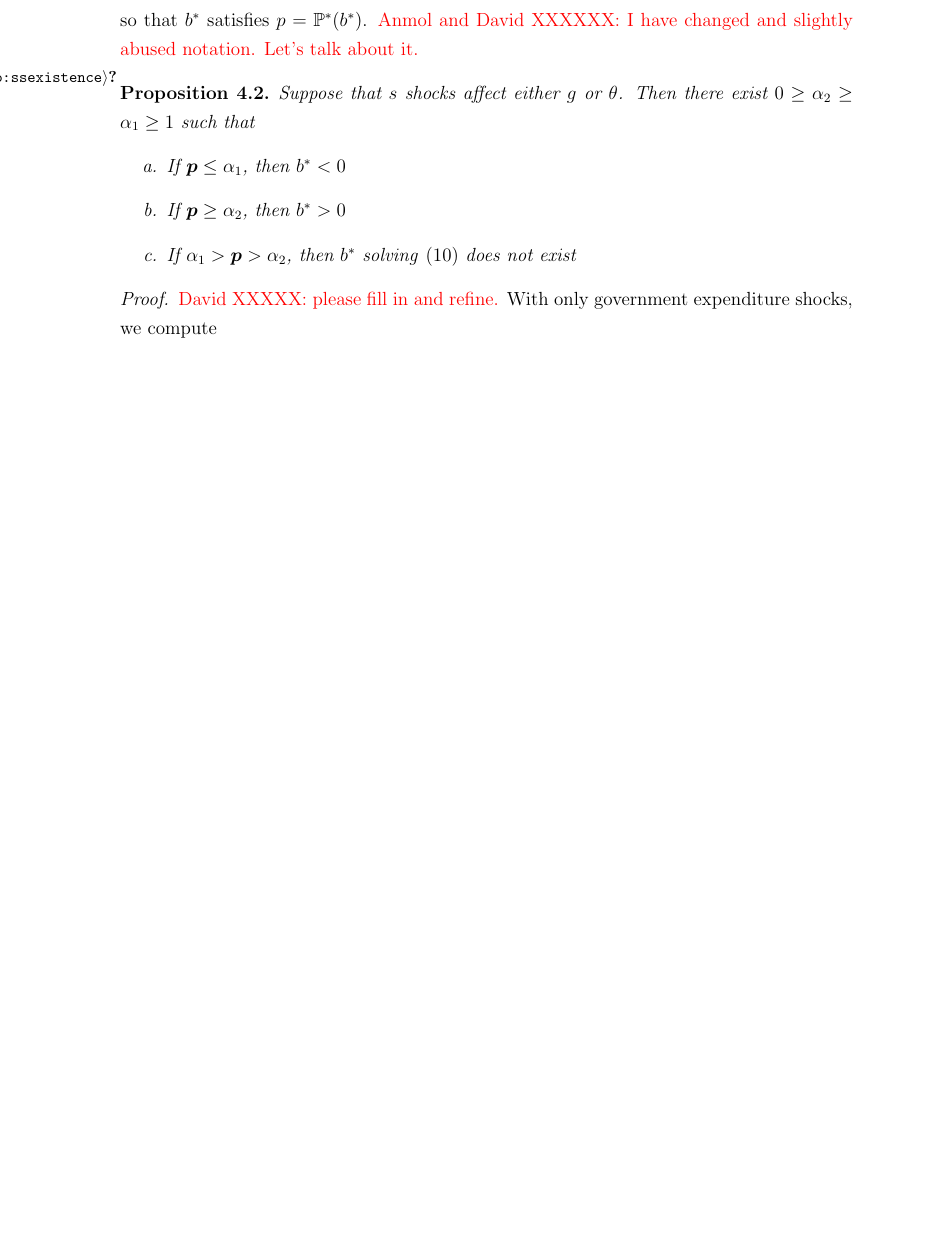
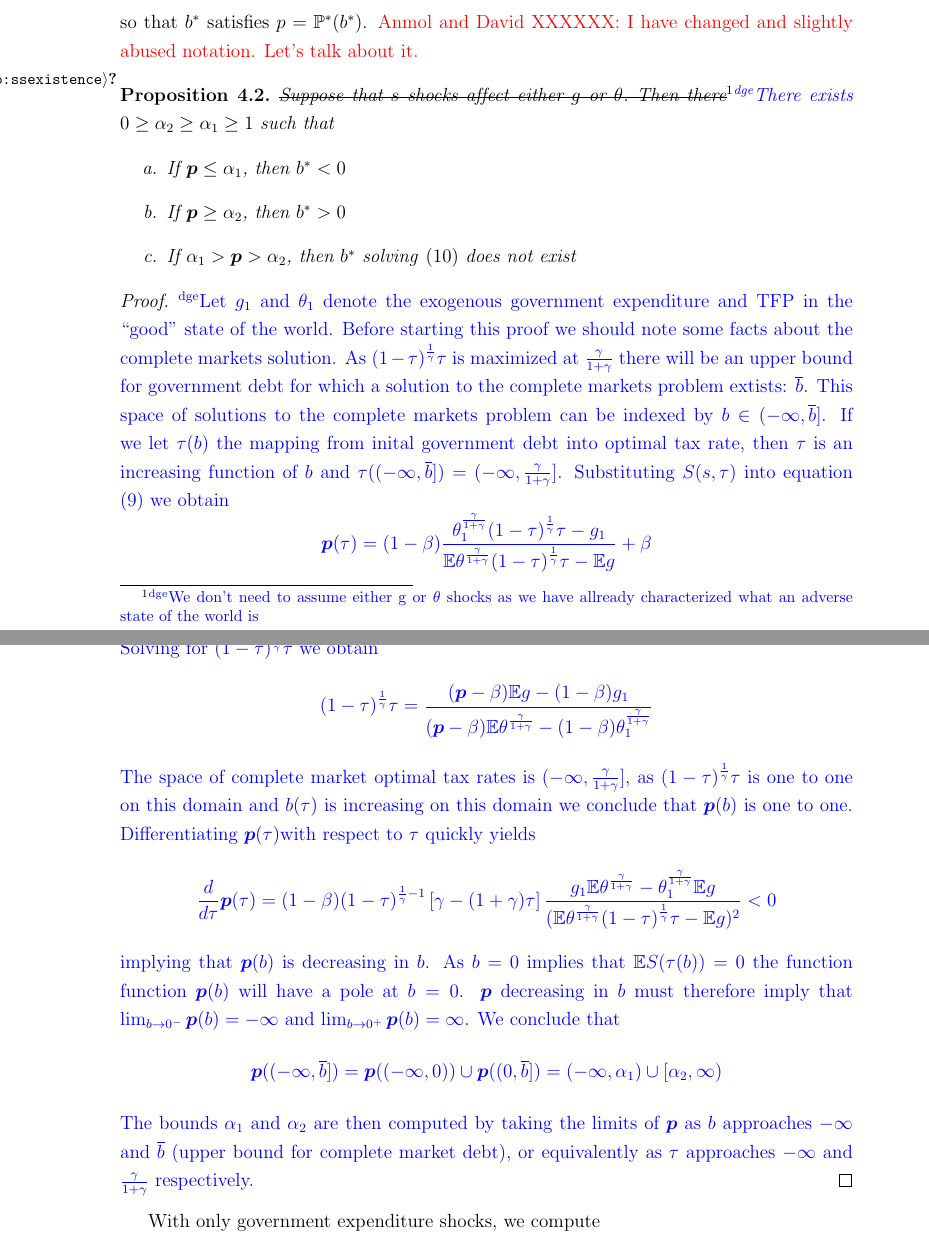
Before and after one commit to apb296/BEGS-writeup, a LaTeX paper (BEGS2-presentation/BEGS2_paper.tex): part of page 7 of 18 before the commit and two parts of pages 7 and 8 of 19 after it, the two joined at a grey line, cut so that both start at the same text, the shorter picture padded with empty space. Compiled offline with pdfLaTeX; a missing bibliography style is replaced by a similar one.

Commit message:
Some initial edits.  First stab at proof of proposition 4.2

```diff
--- a/BEGS2-presentation/BEGS2_paper.tex
+++ b/BEGS2-presentation/BEGS2_paper.tex
@@ -5,14 +5,20 @@
 \usepackage{ifthen,latexsym,syntonly}
 \usepackage{setspace}
 \usepackage[showrefs]{refcheck}  %use this to show equation and section labels
-\usepackage{color}
 \usepackage[round,comma,authoryear]{natbib}   % for natbib
 \usepackage{subfigure}
 \usepackage{float}
 \usepackage{epstopdf}
 \usepackage{bm}
+\usepackage{soul}
 
+%commands to allow for easy editing
+\usepackage[usenames,dvipsnames]{color}
 
+%command to insert editing comments or track changes
+\newcommand{\dge}[1]{\textcolor{blue}{$^{\textrm{dge}}${#1}}}
+\newcommand{\apb}[1]{\textcolor{green}{$^{\textrm{apb}}${#1}}}
+\newcommand{\tsj}[1]{\textcolor{red}{$^{\textrm{tsj}}${#1}}}
 
 \bibliographystyle{mynat}
 
@@ -343,7 +349,7 @@ so that $b^*$ satisfies $p={\mathbb P}^*(b^*)$.
 
 
 \begin{proposition}\label{prop:ssexistence}
-Suppose that $s$ shocks affect either $g$ or $\theta$.  Then there exist $0 \geq \alpha_2\geq\alpha_1\geq1$
+\st{Suppose that $s$ shocks affect either $g$ or $\theta$.  Then there}\footnote{\dge{We don't need to assume either g or $\theta$ shocks as we have allready characterized what an adverse state of the world is}}\dge{There exists} $0 \geq \alpha_2\geq\alpha_1\geq1$
 such that
   \begin{itemize}
    \item[a.] If $\bm{p}\leq \alpha_1$, then $b^* < 0$ % government holds assets in steady state
@@ -352,8 +358,20 @@ such that
   \end{itemize}
 
 \end{proposition}
-\begin{proof}
-\textcolor{red}{David XXXXX: please fill in and refine.}
+\begin{proof}  \dge{Let $g_1$ and $\theta_1$ denote the exogenous government expenditure and TFP in the ``good'' state of the world.  Before starting this proof we should note some facts about the complete markets solution.  As $(1-\tau)^\frac1\gamma\tau$ is maximized at $\frac\gamma{1+\gamma}$ there will be an upper bound for government debt for which a solution to the complete markets problem extists: $\overline b$.  This space of solutions to the complete markets problem can be indexed by $b\in(-\infty,\overline b]$.  If we let $\tau(b)$ the mapping from inital government debt into optimal tax rate, then $\tau$ is an increasing function of $b$ and $\tau((-\infty,\overline b]) = (-\infty,\frac{\gamma}{1+\gamma}]$.    Substituting $S(s,\tau)$ into equation \eqref{eqn:optPP} we obtain
+\[
+	\bm p(\tau) = (1-\beta)\frac{\theta_1^\frac\gamma{1+\gamma}(1-\tau)^\frac1\gamma\tau-g_1}{\EE\theta^\frac\gamma{1+\gamma}(1-\tau)^\frac1\gamma\tau - \EE g} + \beta
+\]  Solving for $(1-\tau)^\frac1\gamma\tau$ we obtain
+\[
+	(1-\tau)^\frac{1}{\gamma}\tau = \frac{(\bm p-\beta)\EE g-(1-\beta)g_1}{(\bm p - \beta)\EE\theta^\frac{\gamma}{1+\gamma}-(1-\beta)\theta_1^\frac{\gamma}{1+\gamma}}
+\]  The space of complete market optimal tax rates is $(-\infty,\frac\gamma{1+\gamma}]$, as $(1-\tau)^\frac1\gamma\tau$ is one to one on this domain and $b(\tau)$ is increasing on this domain we conclude that $\bm p(b)$ is one to one. Differentiating $\bm p(\tau)$with respect to $\tau$ quickly yields
+\[
+	\frac{d}{d\tau} \bm p(\tau) = (1-\beta)(1-\tau)^{\frac1\gamma-1}\left[\gamma-(1+\gamma)\tau\right]\frac{g_1\EE\theta^\frac{\gamma}{1+\gamma}-\theta_1^\frac\gamma{1+\gamma}\EE g }{(\EE\theta^\frac\gamma{1+\gamma}(1-\tau)^\frac1\gamma\tau-\EE g)^2} <0
+\] implying that $\bm p(b)$ is decreasing in $b$.  As $b =0$ implies that $\EE S(\tau(b)) =0$ the function function $\bm p(b)$ will have a pole at $b = 0$.  $\bm p$ decreasing in $b$ must therefore imply that $\lim_{b\rightarrow0^{-} } \bm p(b) = -\infty$ and $\lim_{b\rightarrow 0^+} \bm p(b) = \infty$.  We conclude that
+\[
+	\bm p((-\infty,\overline b]) = \bm p((-\infty,0))\cup \bm p((0,\overline b]) = (-\infty,\alpha_1)\cup[\alpha_2,\infty)
+\]The bounds $\alpha_1$ and $\alpha_2$ are then computed by taking the limits of $\bm p$ as $b$ approaches $-\infty$ and $\overline b$ (upper bound for complete market debt), or equivalently as $\tau$ approaches $-\infty$ and $\frac\gamma{1+\gamma}$ respectively.}
+\end{proof}
  With only government expenditure shocks, we compute
 		\[
 			\alpha_1 = 1 \text{  and }  \alpha_2 = (1-\beta)\frac{\theta^\frac{\gamma}{1+\gamma}\left(\frac{1}{1+\gamma}\right)^\frac1\gamma\frac{\gamma}{1+\gamma}-g(s_1)}{\theta^\frac{\gamma}{1+\gamma}\left(\frac{1}{1+\gamma}\right)^\frac1\gamma\frac{\gamma}{1+\gamma}-\EE g} +\beta>1
```
Also changed, not shown: BEGS2-presentation/BEGS2_paper.tex (19 more changed lines).
